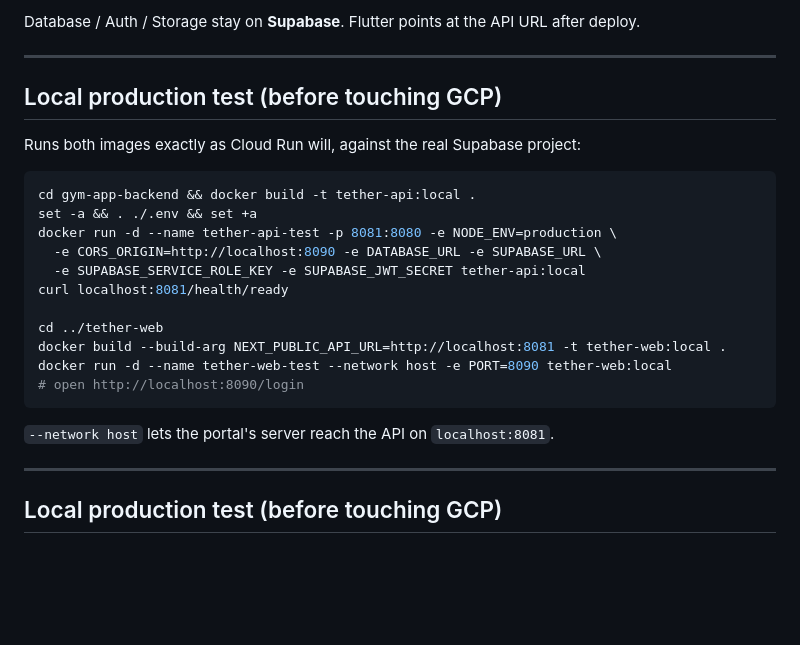
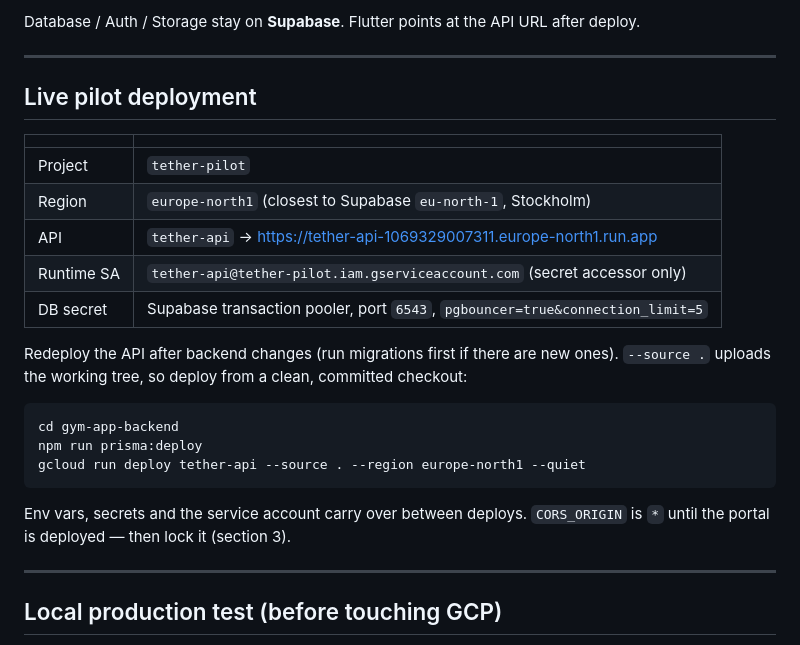
Before and after one commit to Miguel7113/Gym-Companion, a Markdown page: docs/CLOUD_RUN_DEPLOY.md, the part around the change. GitHub-like rendering; blank space fills up the shorter version.

Commit message:
Record live API deployment details; drop duplicated section
Co-authored-by: Cursor <cursoragent@cursor.com>

````diff
--- a/docs/CLOUD_RUN_DEPLOY.md
+++ b/docs/CLOUD_RUN_DEPLOY.md
@@ -9,25 +9,27 @@ Database / Auth / Storage stay on **Supabase**. Flutter points at the API URL af
 
 ---
 
-## Local production test (before touching GCP)
+## Live pilot deployment
 
-Runs both images exactly as Cloud Run will, against the real Supabase project:
+| | |
+|---|---|
+| Project | `tether-pilot` |
+| Region | `europe-north1` (closest to Supabase `eu-north-1`, Stockholm) |
+| API | `tether-api` → https://tether-api-1069329007311.europe-north1.run.app |
+| Runtime SA | `tether-api@tether-pilot.iam.gserviceaccount.com` (secret accessor only) |
+| DB secret | Supabase transaction pooler, port `6543`, `pgbouncer=true&connection_limit=5` |
+
+Redeploy the API after backend changes (run migrations first if there are new ones).
+`--source .` uploads the working tree, so deploy from a clean, committed checkout:
 
 ```bash
-cd gym-app-backend && docker build -t tether-api:local .
-set -a && . ./.env && set +a
-docker run -d --name tether-api-test -p 8081:8080 -e NODE_ENV=production \
-  -e CORS_ORIGIN=http://localhost:8090 -e DATABASE_URL -e SUPABASE_URL \
-  -e SUPABASE_SERVICE_ROLE_KEY -e SUPABASE_JWT_SECRET tether-api:local
-curl localhost:8081/health/ready
-
-cd ../tether-web
-docker build --build-arg NEXT_PUBLIC_API_URL=http://localhost:8081 -t tether-web:local .
-docker run -d --name tether-web-test --network host -e PORT=8090 tether-web:local
-# open http://localhost:8090/login
+cd gym-app-backend
+npm run prisma:deploy
+gcloud run deploy tether-api --source . --region europe-north1 --quiet
 ```
 
-`--network host` lets the portal's server reach the API on `localhost:8081`.
+Env vars, secrets and the service account carry over between deploys.
+`CORS_ORIGIN` is `*` until the portal is deployed — then lock it (section 3).
 
 ---
 
````
